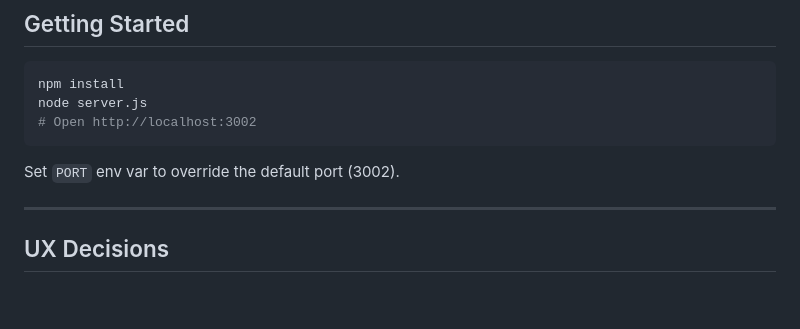
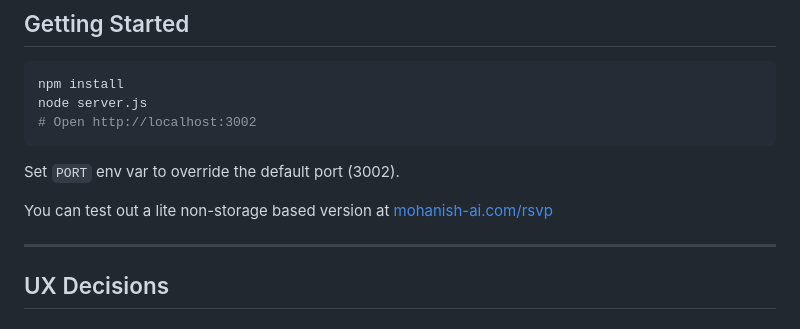
Before and after one commit to mohanish3/rsvp-reader, a Markdown page: README.md, the part around the change. GitHub-like rendering; blank space fills up the shorter version.

Commit message:
added rsvp with live link

````diff
--- a/README.md
+++ b/README.md
@@ -11,6 +11,8 @@ node server.js
 ```
 
 Set `PORT` env var to override the default port (3002).
+
+You can test out a lite non-storage based version at [mohanish-ai.com/rsvp](https://mohanish-ai.com/rsvp)
 
 ---
 
````
